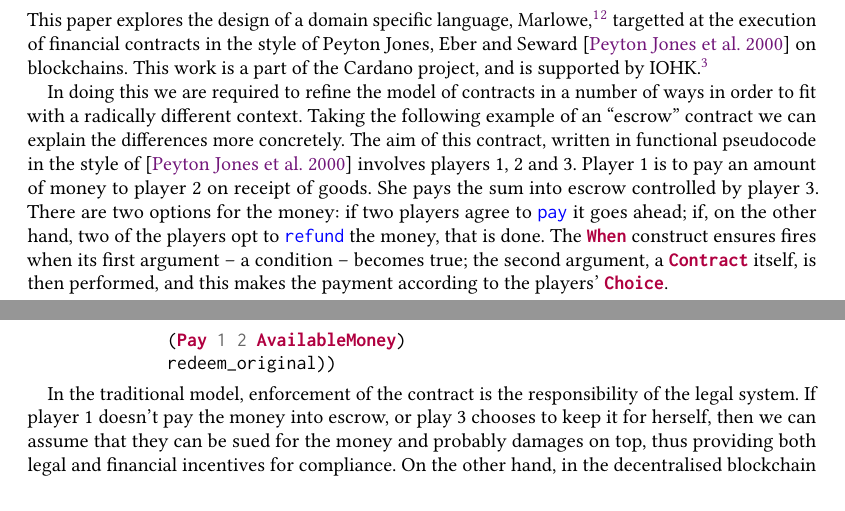
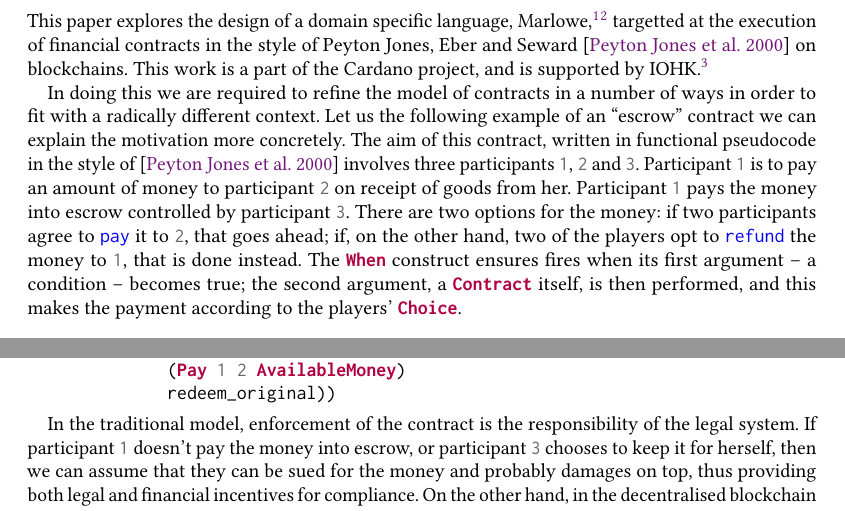
Before and after one commit to input-output-hk/marlowe, a LaTeX paper (tex/paper.tex): two parts of pages 1 and 2 of 20, joined at a grey line, cut so that both start at the same text. Compiled offline with pdfLaTeX.

Commit message:
Corrections to introduction

```diff
--- a/tex/paper.tex
+++ b/tex/paper.tex
@@ -147,7 +147,7 @@ and ease of analysis and use.
 This paper explores the design of a domain specific language, Marlowe,\footnote{Marlowe is named after Christopher Marlowe, the Elizabethan poet, dramatist and spy, who was born and educated in Canterbury, which is also where our university is based. \url{https://en.wikipedia.org/wiki/Christopher_Marlowe}}\footnote{The code for Marlowe is available from \url{https://github.com/input-output-hk/scdsl}
 } targetted at the execution of financial contracts in the style of Peyton Jones, Eber and Seward~\cite{PeytonJones:2000} on blockchains. This work is a part of the Cardano project, and is supported by IOHK.\footnote{\url{https://iohk.io}}
 
-In doing this we are required to refine the model of contracts in a number of ways in order to fit with a radically different context. Taking the following example of an ``escrow'' contract we can explain the differences more concretely. The aim of this contract, written in functional pseudocode in the style of~\cite{PeytonJones:2000} involves players 1, 2 and 3. Player 1 is to pay an amount of money to player 2 on receipt of goods. She pays the sum into escrow controlled by player 3. There are two options for the money: if two players agree to \haskellinline{pay} it goes ahead; if, on the other hand, two of the players opt to \haskellinline{refund} the money, that is done. The \haskellinline{When} construct ensures fires when its first argument -- a condition -- becomes true; the second argument, a \haskellinline{Contract} itself, is then performed, and this makes the payment according to the players' \haskellinline{Choice}.
+In doing this we are required to refine the model of contracts in a number of ways in order to fit with a radically different context. Let us the following example of an ``escrow'' contract we can explain the motivation more concretely. The aim of this contract, written in functional pseudocode in the style of~\cite{PeytonJones:2000} involves three participants \haskellinline{1}, \haskellinline{2} and \haskellinline{3}. Participant \haskellinline{1} is to pay an amount of money to participant \haskellinline{2} on receipt of goods from her. Participant \haskellinline{1} pays the money into escrow controlled by participant \haskellinline{3}. There are two options for the money: if two participants agree to \haskellinline{pay} it to \haskellinline{2}, that goes ahead; if, on the other hand, two of the players opt to \haskellinline{refund} the money to \haskellinline{1}, that is done instead. The \haskellinline{When} construct ensures fires when its first argument -- a condition -- becomes true; the second argument, a \haskellinline{Contract} itself, is then performed, and this makes the payment according to the players' \haskellinline{Choice}.
 
 \begin{haskellcode}
 (When (Or (two_chose 1 2 3 refund)
@@ -157,7 +157,7 @@ In doing this we are required to refine the model of contracts in a number of wa
               redeem_original))
 \end{haskellcode}
 
-In the traditional model, enforcement of the contract is the responsibility of the legal system. If player 1 doesn't pay the money into escrow, or play 3 chooses to keep it for herself, then we can assume that they can be sued for the money and probably damages on top, thus providing both legal and financial incentives for compliance. On the other hand, in the decentralised blockchain model, where there is no central authority, the contract needs to be enforced by design.
+In the traditional model, enforcement of the contract is the responsibility of the legal system. If participant \haskellinline{1} doesn't pay the money into escrow, or participant \haskellinline{3} chooses to keep it for herself, then we can assume that they can be sued for the money and probably damages on top, thus providing both legal and financial incentives for compliance. On the other hand, in the decentralised blockchain model, where there is no central authority, the contract needs to be enforced by design.
 
 This means that we require participants to commit money to cover all possible expenditure \emph{in advance of the contract executing}. In order to make sure that player continue to engage with a contract we ensure urgency by imposing timeouts: money is committed for a finite period, for example, and when waiting for a player to make a commitment we also impose a timeout to ensure that the contract does not become stuck even if one or more of the participants stops interacting with it.
 
```
